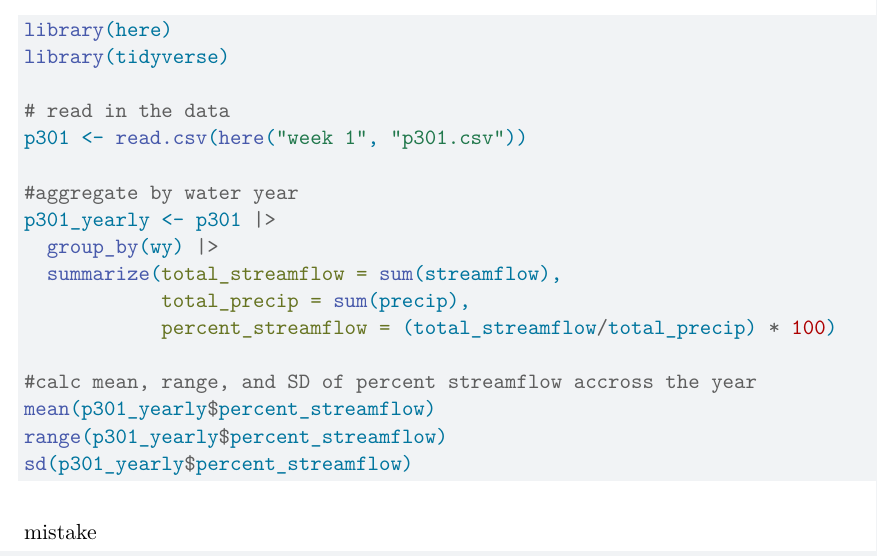
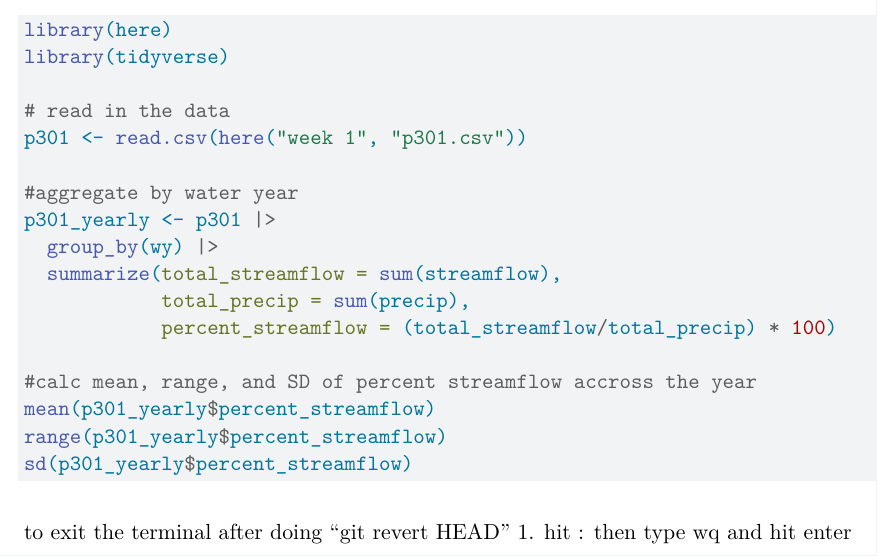
Before and after one commit to rebeca-adam/ESM-262-Tutorial, a Quarto document (week 1/Streamflow_example.qmd): part of the page, cut so that both start at the same text. Rendered offline with R 4.5, knitr and Pandoc in place of Quarto, then LaTeX, with nearby package versions; the code chunks are not run, so their results and figures are left out.

Commit message:
how to exit the terminal after doing a revert in the terminal

````diff
--- a/week 1/Streamflow_example.qmd
+++ b/week 1/Streamflow_example.qmd
@@ -27,4 +27,5 @@ sd(p301_yearly$percent_streamflow)
 ```
 
 
-mistake
+to exit the terminal after doing "git revert HEAD"
+1. hit : then type wq and hit enter
````
